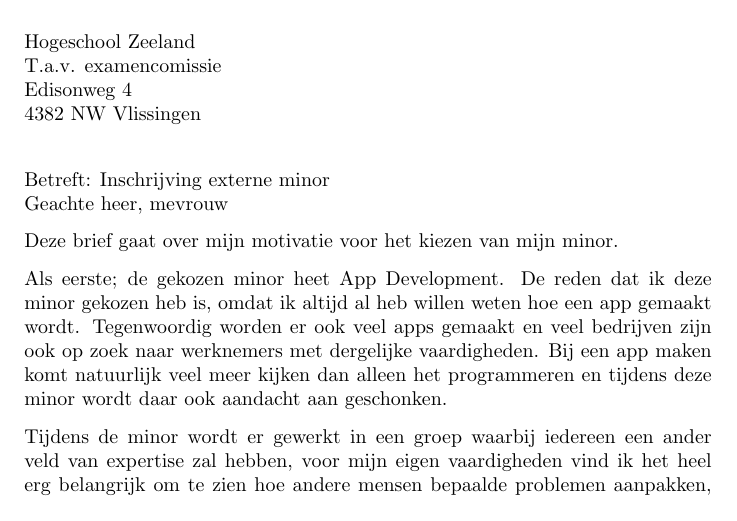
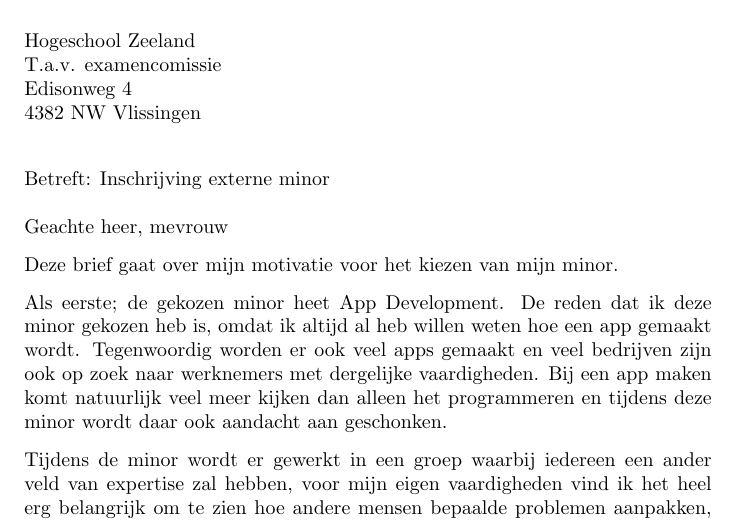
Before and after one commit to jkaan/minor-motivation-letter, a LaTeX letter (motivationletter.tex): part of the page, cut so that both start at the same text. Compiled offline with pdfLaTeX.

Commit message:
- Added whitespace to subject

```diff
--- a/motivationletter.tex
+++ b/motivationletter.tex
@@ -7,7 +7,7 @@
 
 \begin{letter}{Hogeschool Zeeland \\ T.a.v. examencomissie \\ Edisonweg 4 \\ 4382 NW Vlissingen}
 
-\opening{Betreft: Inschrijving externe minor \\ Geachte heer, mevrouw}
+\opening{Betreft: Inschrijving externe minor \newline \\ Geachte heer, mevrouw}
 
 Deze brief gaat over mijn motivatie voor het kiezen van mijn minor.
 
```
